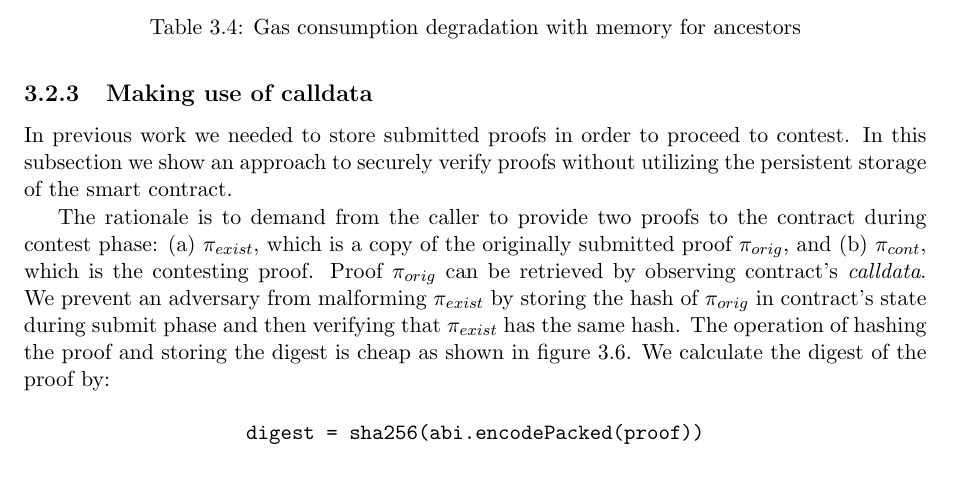
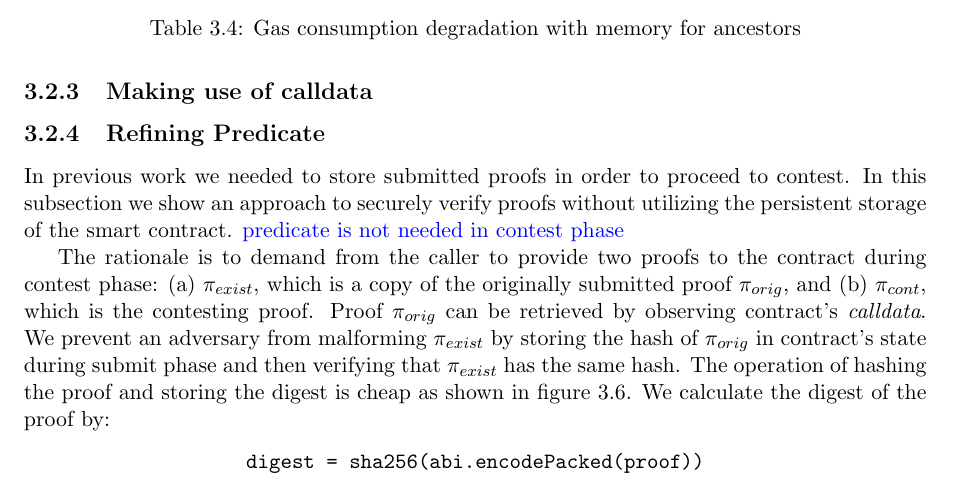
Before and after one commit to sdaveas/nipopow-verifier, a LaTeX thesis (thesis/thesis.tex, which reads thesis/chapters/3_implementation.tex): part of page 23 of 29, cut so that both start at the same text. Compiled offline with pdfLaTeX.

Commit message:
Add future subsection for predicate refinement

```diff
--- a/thesis/chapters/3_implementation.tex
+++ b/thesis/chapters/3_implementation.tex
@@ -223,10 +223,12 @@ refinement can lead to a sizable performance gain.
 \input{tables/old_gas_usage_no_anc.tex}
 
 \subsection{Making use of calldata}
+\subsection{Refining Predicate}
 
 In previous work we needed to store submitted proofs in order to proceed to
 contest. In this subsection we show an approach to securely verify proofs
 without utilizing the persistent storage of the smart contract.
+\todo{predicate is not needed in contest phase}
 
 The rationale is to demand from the caller to provide two proofs to the
 contract during contest phase: (a) $\pi_{exist}$, which is a copy of the
```
